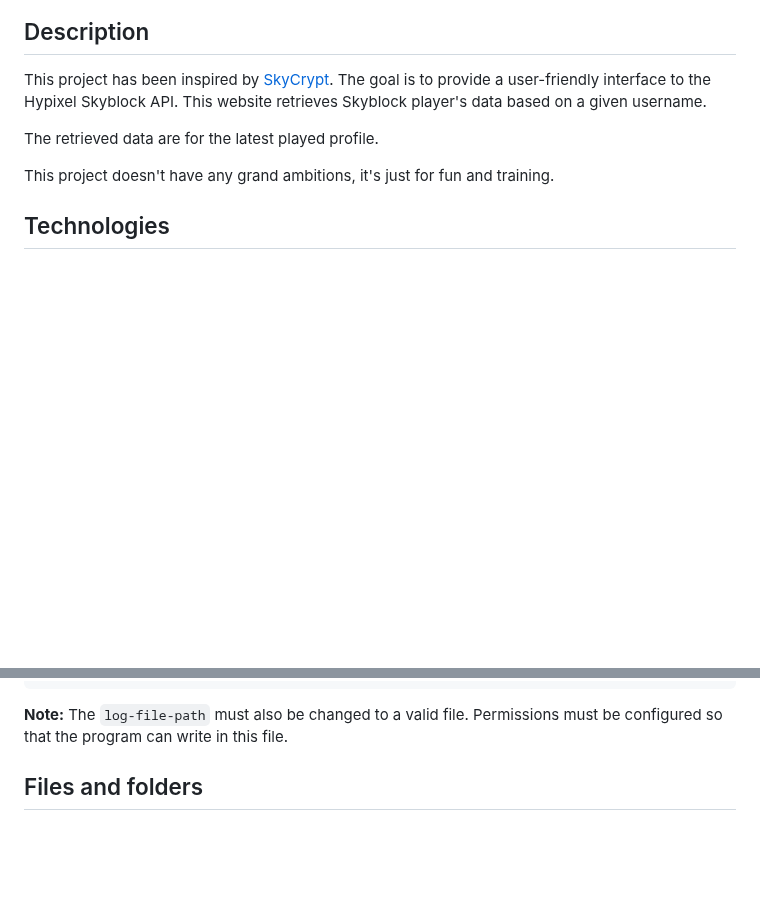
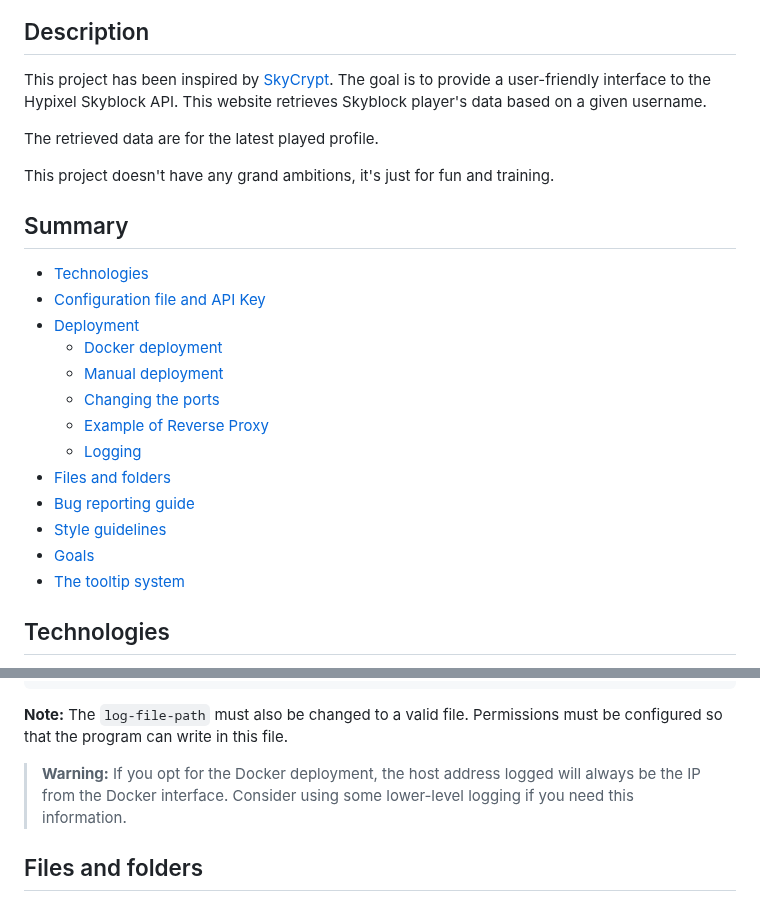
Before and after one commit to TheRealGabHas/SkyblockStats, a Markdown page: README.md, 2 parts joined by grey strips. Rendered like a GitHub page; blank space fills up the shorter version.

Commit message:
docs(summary): Added a summary at the beginning of the README. Added a Warning in the logging system

```diff
--- a/README.md
+++ b/README.md
@@ -13,6 +13,22 @@ username.
 The retrieved data are for the latest played profile.
 
 This project doesn't have any grand ambitions, it's just for fun and training.
+
+## Summary
+
+- [Technologies](#technologies)
+- [Configuration file and API Key](#configuration-file-and-api-key)
+- [Deployment](#deployment)
+  - [Docker deployment](#docker-deployment-recommended)
+  - [Manual deployment](#manual-deployment)
+  - [Changing the ports](#changing-the-ports)
+  - [Example of Reverse Proxy](#example-of-reverse-proxy)
+  - [Logging](#logging)
+- [Files and folders](#files-and-folders)
+- [Bug reporting guide](#bug-reporting-guide)
+- [Style guidelines](#style-guidelines)
+- [Goals](#goals)
+- [The tooltip system](#the-tooltip-system)
 
 ## Technologies
 
@@ -253,6 +269,9 @@ To enabled request logging, the `enabled` value in the `config/settings.json` mu
 **Note:** The `log-file-path` must also be changed to a valid file. Permissions must be configured so that the program
 can write in this file.
 
+> **Warning:** If you opt for the Docker deployment, the host address logged will always be the IP from the
+> Docker interface. Consider using some lower-level logging if you need this information.
+
 
 ## Files and folders
 
```
